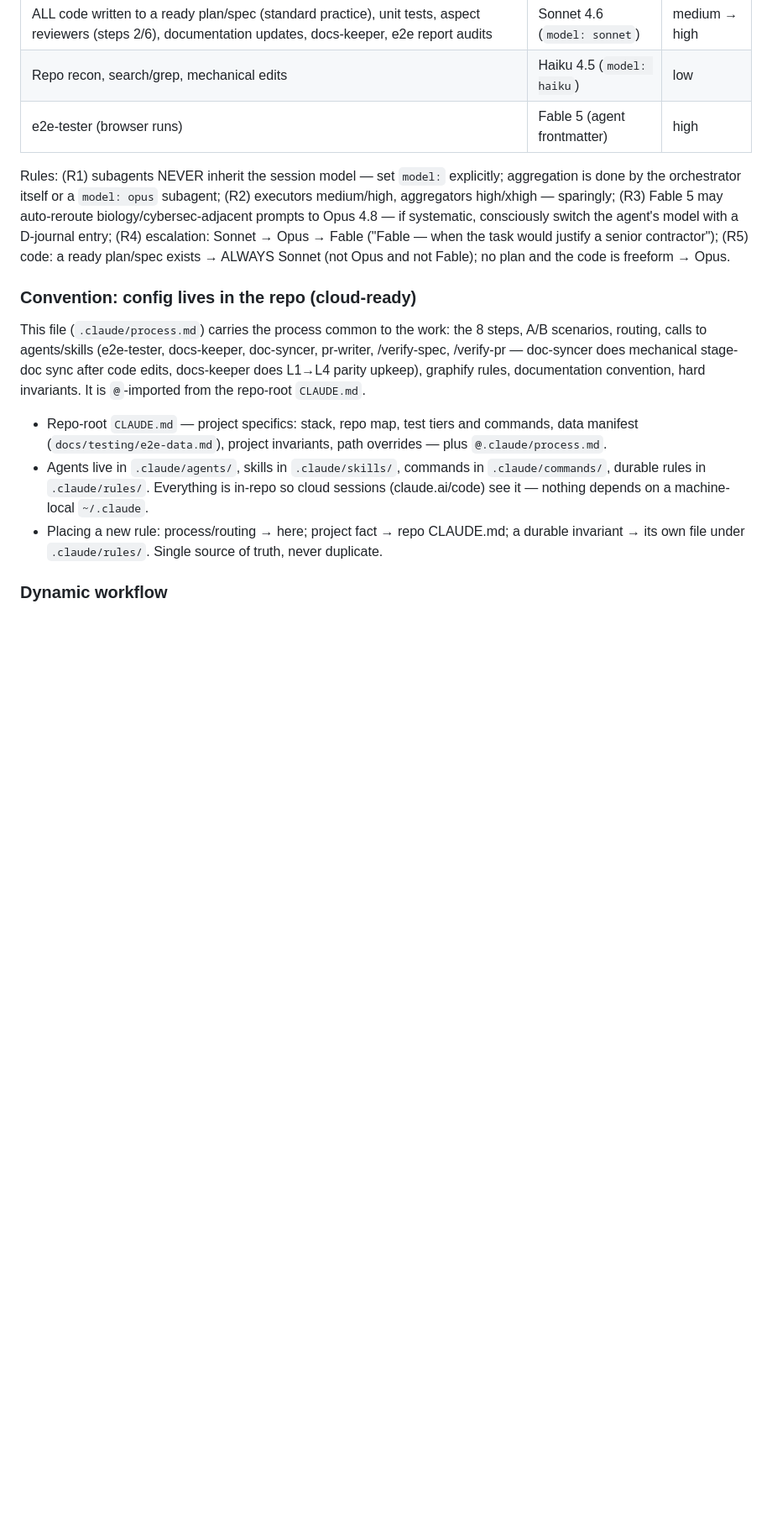
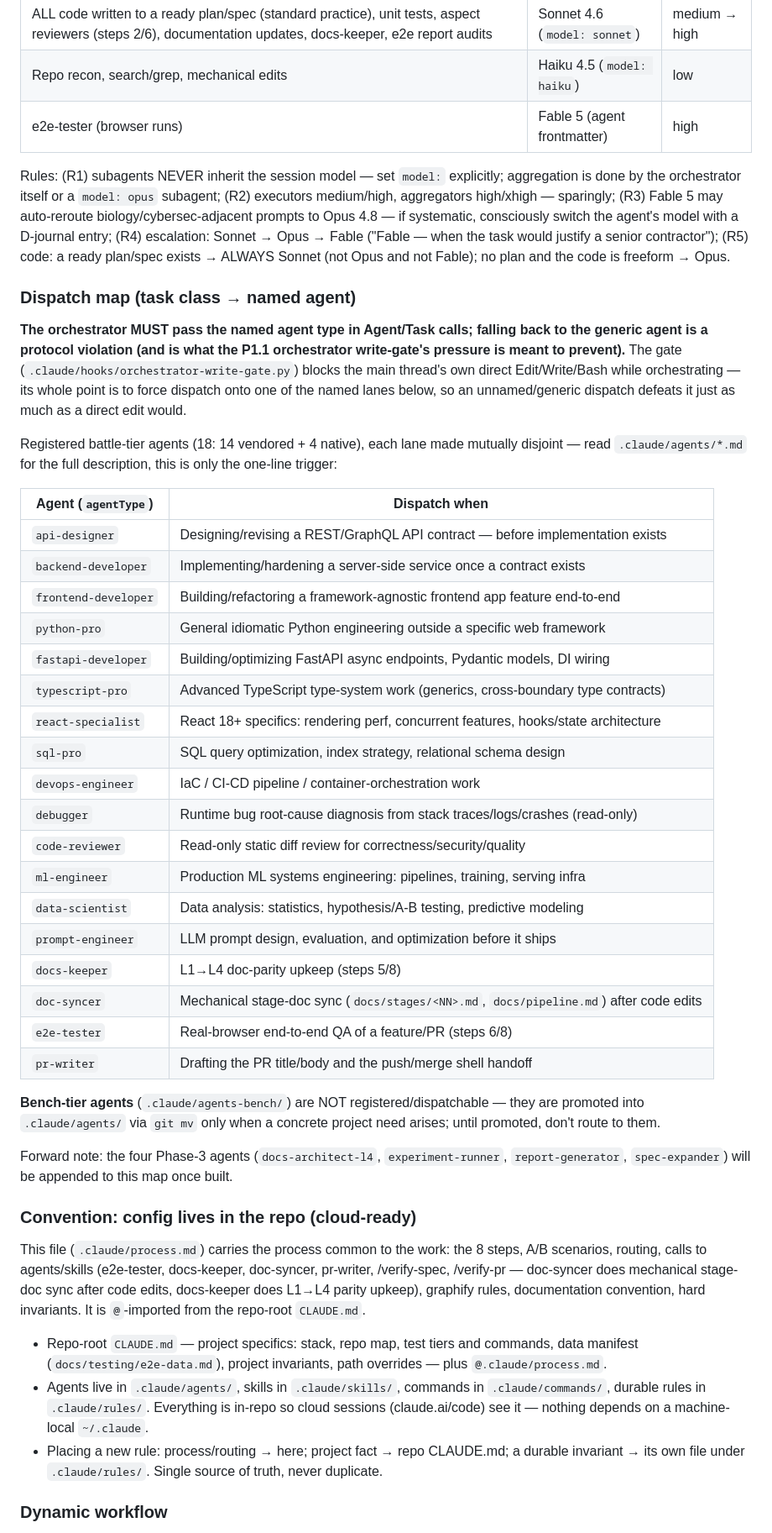
Before and after one commit to artem-lepin-ml/translation-demo, a Markdown page: .claude/process.md, the part around the change. Shown at 84% size. Rendered like a GitHub page; blank space fills up the shorter version.

Commit message:
docs(process): P2.4 dispatch map (task class -> named agent)

```diff
--- a/.claude/process.md
+++ b/.claude/process.md
@@ -57,6 +57,37 @@ Canonical catalog of aspects, findings format and aggregation rules: `.claude/sk
 
 Rules: (R1) subagents NEVER inherit the session model — set `model:` explicitly; aggregation is done by the orchestrator itself or a `model: opus` subagent; (R2) executors medium/high, aggregators high/xhigh — sparingly; (R3) Fable 5 may auto-reroute biology/cybersec-adjacent prompts to Opus 4.8 — if systematic, consciously switch the agent's model with a D-journal entry; (R4) escalation: Sonnet → Opus → Fable ("Fable — when the task would justify a senior contractor"); (R5) code: a ready plan/spec exists → ALWAYS Sonnet (not Opus and not Fable); no plan and the code is freeform → Opus.
 
+### Dispatch map (task class → named agent)
+
+**The orchestrator MUST pass the named agent type in Agent/Task calls; falling back to the generic agent is a protocol violation (and is what the P1.1 orchestrator write-gate's pressure is meant to prevent).** The gate (`.claude/hooks/orchestrator-write-gate.py`) blocks the main thread's own direct Edit/Write/Bash while orchestrating — its whole point is to force dispatch onto one of the named lanes below, so an unnamed/generic dispatch defeats it just as much as a direct edit would.
+
+Registered battle-tier agents (18: 14 vendored + 4 native), each lane made mutually disjoint — read `.claude/agents/*.md` for the full description, this is only the one-line trigger:
+
+| Agent (`agentType`) | Dispatch when |
+|---|---|
+| `api-designer` | Designing/revising a REST/GraphQL API contract — before implementation exists |
+| `backend-developer` | Implementing/hardening a server-side service once a contract exists |
+| `frontend-developer` | Building/refactoring a framework-agnostic frontend app feature end-to-end |
+| `python-pro` | General idiomatic Python engineering outside a specific web framework |
+| `fastapi-developer` | Building/optimizing FastAPI async endpoints, Pydantic models, DI wiring |
+| `typescript-pro` | Advanced TypeScript type-system work (generics, cross-boundary type contracts) |
+| `react-specialist` | React 18+ specifics: rendering perf, concurrent features, hooks/state architecture |
+| `sql-pro` | SQL query optimization, index strategy, relational schema design |
+| `devops-engineer` | IaC / CI-CD pipeline / container-orchestration work |
+| `debugger` | Runtime bug root-cause diagnosis from stack traces/logs/crashes (read-only) |
+| `code-reviewer` | Read-only static diff review for correctness/security/quality |
+| `ml-engineer` | Production ML systems engineering: pipelines, training, serving infra |
+| `data-scientist` | Data analysis: statistics, hypothesis/A-B testing, predictive modeling |
+| `prompt-engineer` | LLM prompt design, evaluation, and optimization before it ships |
+| `docs-keeper` | L1→L4 doc-parity upkeep (steps 5/8) |
+| `doc-syncer` | Mechanical stage-doc sync (`docs/stages/<NN>.md`, `docs/pipeline.md`) after code edits |
+| `e2e-tester` | Real-browser end-to-end QA of a feature/PR (steps 6/8) |
+| `pr-writer` | Drafting the PR title/body and the push/merge shell handoff |
+
+**Bench-tier agents** (`.claude/agents-bench/`) are NOT registered/dispatchable — they are promoted into `.claude/agents/` via `git mv` only when a concrete project need arises; until promoted, don't route to them.
+
+Forward note: the four Phase-3 agents (`docs-architect-l4`, `experiment-runner`, `report-generator`, `spec-expander`) will be appended to this map once built.
+
 ### Convention: config lives in the repo (cloud-ready)
 This file (`.claude/process.md`) carries the process common to the work: the 8 steps, A/B scenarios, routing, calls to agents/skills (e2e-tester, docs-keeper, doc-syncer, pr-writer, /verify-spec, /verify-pr — doc-syncer does mechanical stage-doc sync after code edits, docs-keeper does L1→L4 parity upkeep), graphify rules, documentation convention, hard invariants. It is `@`-imported from the repo-root `CLAUDE.md`.
 - Repo-root `CLAUDE.md` — project specifics: stack, repo map, test tiers and commands, data manifest (`docs/testing/e2e-data.md`), project invariants, path overrides — plus `@.claude/process.md`.
```
